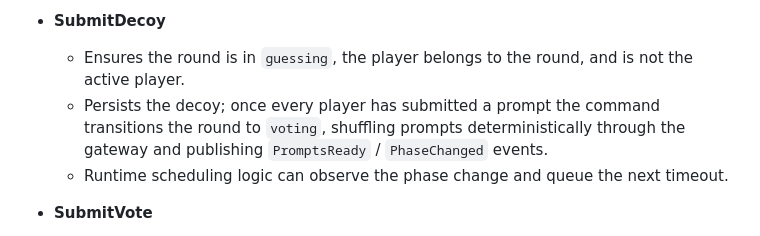
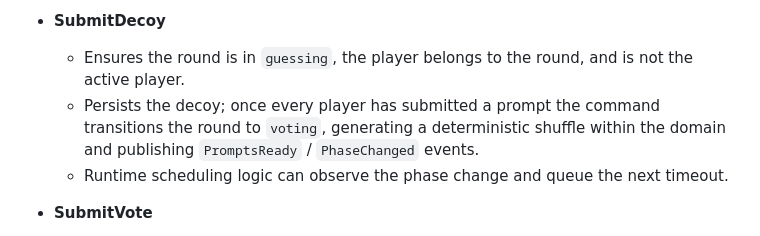
Before and after one commit to krsch/prompt-guesser, a Markdown page: docs/domain_architecture_developer_guide.md, the part around the change. GitHub-like rendering.

Commit message:
Clarify deterministic shuffle description

```diff
--- a/docs/domain_architecture_developer_guide.md
+++ b/docs/domain_architecture_developer_guide.md
@@ -231,8 +231,7 @@ The production commands in `src/domain/commands` follow a consistent structure.
 
 - **SubmitDecoy**
   - Ensures the round is in `guessing`, the player belongs to the round, and is not the active player.
-  - Persists the decoy; once every player has submitted a prompt the command transitions the round to `voting`, shuffling prompts
-    deterministically through the gateway and publishing `PromptsReady` / `PhaseChanged` events.
+  - Persists the decoy; once every player has submitted a prompt the command transitions the round to `voting`, generating a deterministic shuffle within the domain and publishing `PromptsReady` / `PhaseChanged` events.
   - Runtime scheduling logic can observe the phase change and queue the next timeout.
 
 - **SubmitVote**
```
